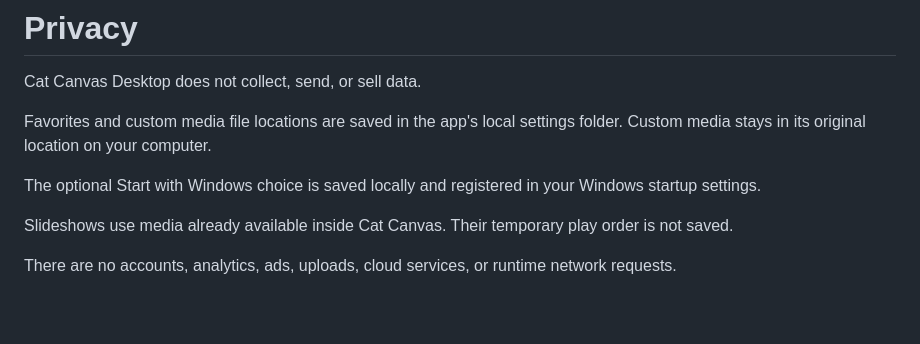
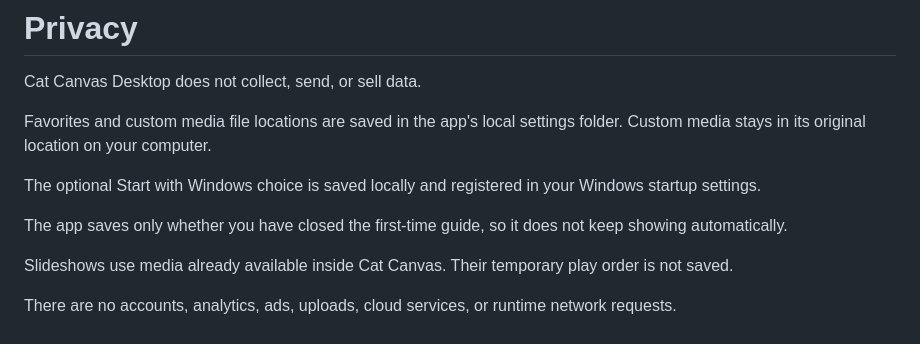
Before and after one commit to Yusuf-Karanib/cat-canvas-desktop, a Markdown page: PRIVACY.md, the part around the change. GitHub-like rendering; blank space fills up the shorter version.

```diff
--- a/PRIVACY.md
+++ b/PRIVACY.md
@@ -6,6 +6,8 @@ Favorites and custom media file locations are saved in the app's local settings
 
 The optional Start with Windows choice is saved locally and registered in your Windows startup settings.
 
+The app saves only whether you have closed the first-time guide, so it does not keep showing automatically.
+
 Slideshows use media already available inside Cat Canvas. Their temporary play order is not saved.
 
 There are no accounts, analytics, ads, uploads, cloud services, or runtime network requests.
```
Also changed, not shown: README.md (+5 -0 lines), ROADMAP.md (+1 -0 lines), docs/demo.gif, docs/picker.png, docs/tutorial.png (added), 8 other files.
